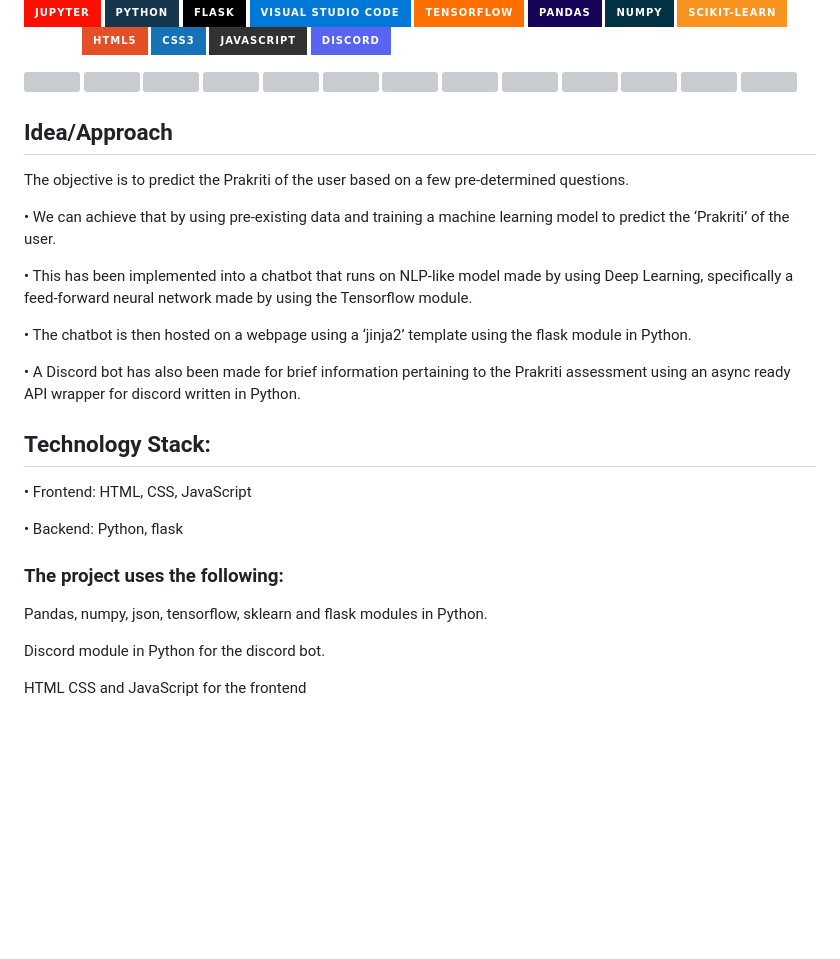
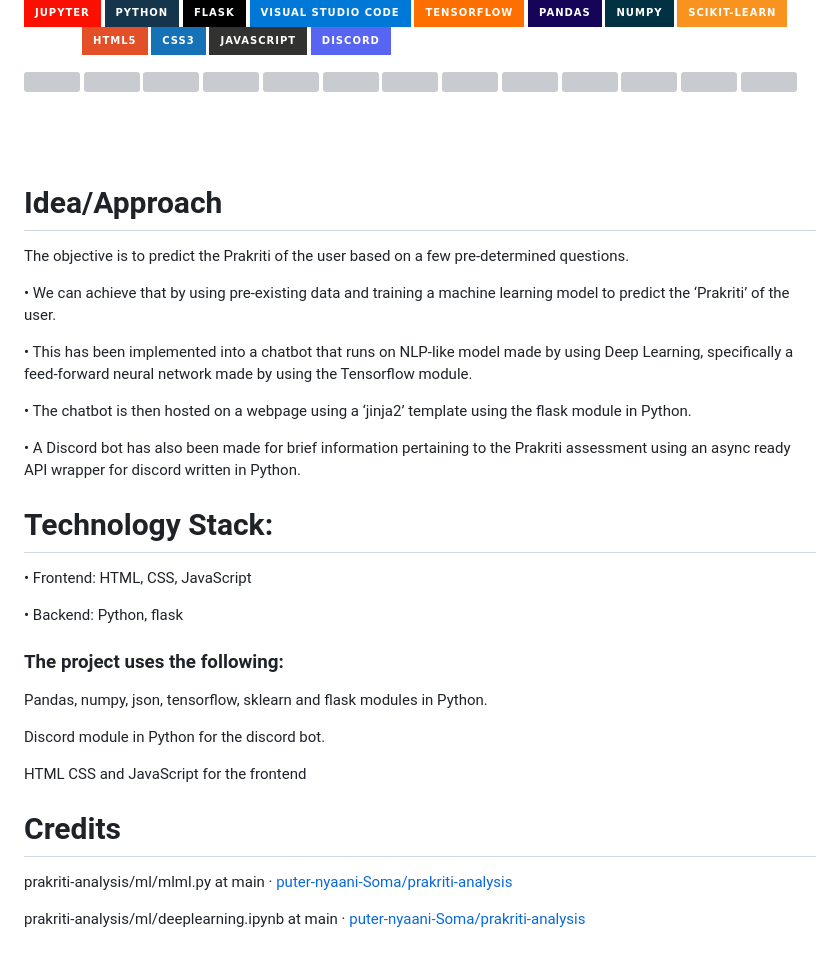
Before and after one commit to Syntax-Synchronous/PrakritiGPT, a Markdown page: README.md, the part around the change. Drawn GitHub-style; badges without logos; blank space fills up the shorter version; grey boxes are pictures that could not be loaded.

```diff
--- a/README.md
+++ b/README.md
@@ -27,11 +27,12 @@
 <a><img align = "center" src = "https://i.imgur.com/NP2hRFA.png" width = "50px"></a>
 <a><img align = "center" src = "https://i.imgur.com/dq2JVwT.png" width = "50px"></a>
 <a><img align = "center" src = "https://i.imgur.com/mulsWoC.png" width = "50px"></a>
+<a>⠀⠀⠀⠀⠀⠀⠀⠀⠀⠀⠀⠀⠀⠀⠀⠀⠀⠀⠀⠀⠀⠀⠀⠀⠀⠀⠀⠀⠀⠀⠀⠀⠀⠀⠀⠀⠀⠀⠀⠀⠀⠀⠀⠀⠀⠀⠀⠀⠀⠀⠀⠀⠀⠀⠀⠀⠀⠀⠀⠀⠀⠀⠀⠀⠀⠀⠀⠀⠀⠀⠀⠀⠀⠀⠀⠀⠀⠀⠀⠀⠀⠀⠀⠀⠀⠀⠀⠀⠀⠀⠀⠀⠀⠀⠀⠀⠀⠀⠀⠀⠀⠀⠀⠀⠀⠀⠀⠀⠀⠀⠀⠀⠀⠀⠀⠀⠀⠀⠀⠀⠀⠀⠀⠀⠀⠀⠀⠀⠀⠀⠀⠀⠀⠀⠀⠀⠀⠀⠀⠀⠀⠀⠀⠀⠀⠀⠀⠀⠀⠀⠀⠀⠀⠀⠀</a>
 
 
 
 
-## Idea/Approach
+# Idea/Approach
 The objective is to predict the Prakriti of the user based on a few pre-determined questions.
 
 • We can achieve that by using pre-existing data and training a machine learning model to predict the ‘Prakriti’ of the user.
@@ -42,7 +43,7 @@ The objective is to predict the Prakriti of the user based on a few pre-determin
 
 • A Discord bot has also been made for brief information pertaining to the Prakriti assessment using an async ready API wrapper for discord written in Python.
 
-## Technology Stack:
+# Technology Stack:
 
 • Frontend: HTML, CSS, JavaScript
 
@@ -55,3 +56,9 @@ Pandas, numpy, json, tensorflow, sklearn and flask modules in Python.
 Discord module in Python for the discord bot.
 
 HTML CSS and JavaScript for the frontend
+
+# Credits
+
+prakriti-analysis/ml/mlml.py at main · [puter-nyaani-Soma/prakriti-analysis](https://github.com/puter-nyaani-Soma/prakriti-analysis)
+
+prakriti-analysis/ml/deeplearning.ipynb at main · [puter-nyaani-Soma/prakriti-analysis](https://github.com/puter-nyaani-Soma/prakriti-analysis)
```
